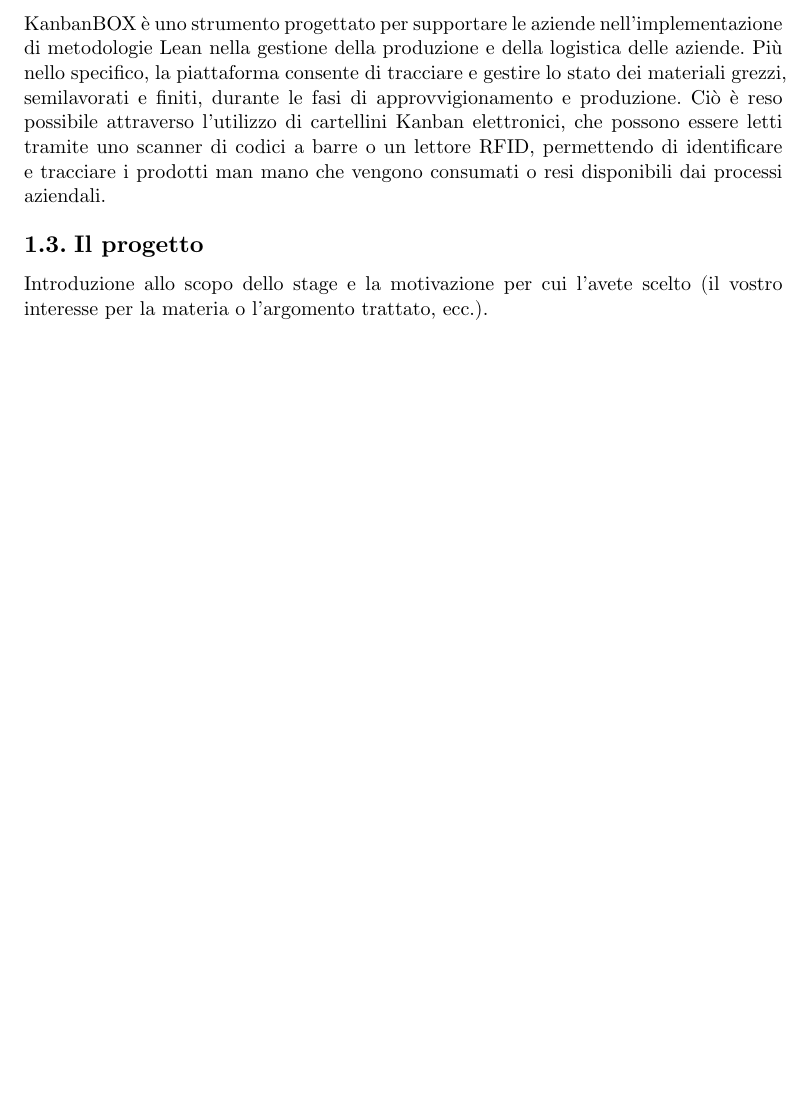
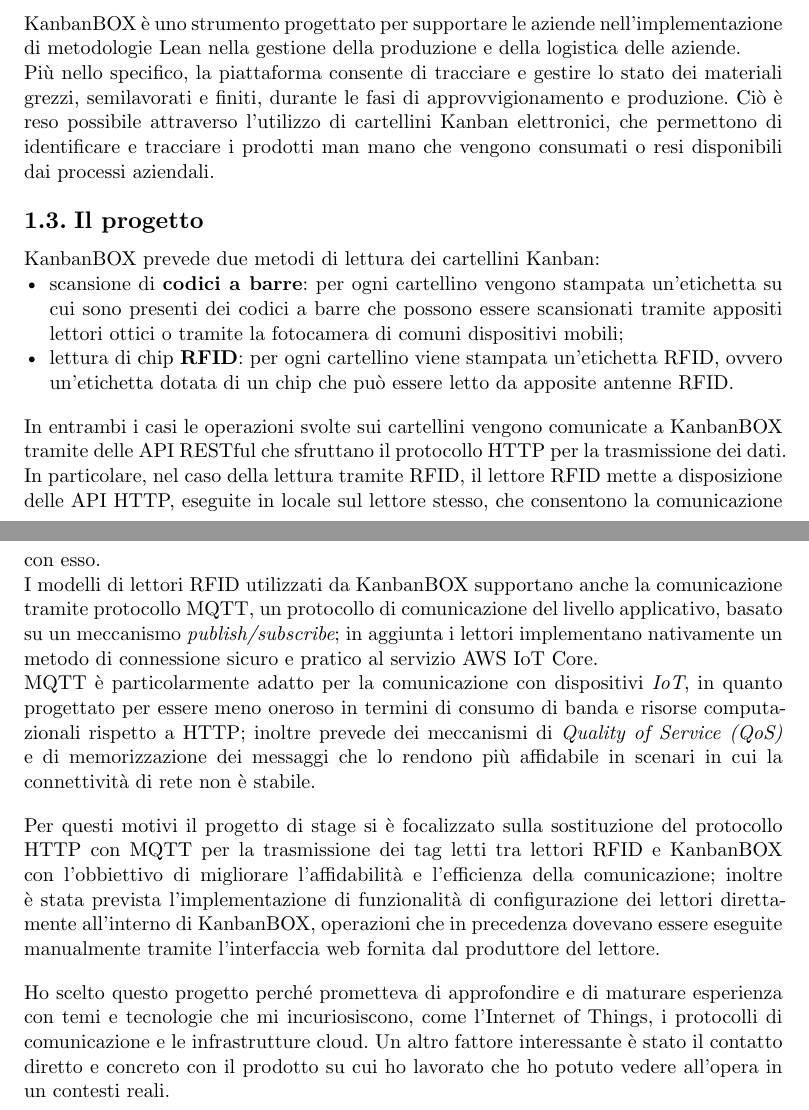
Before and after one commit to lucaribon/thesis, a Typst document (thesis.typ, which reads chapters/introduction.typ): part of page 8 of 21 before the commit and two parts of pages 8 and 9 of 23 after it, the two joined at a grey line, cut so that both start at the same text, the shorter picture padded with empty space. Compiled offline with Typst 0.15.

Commit message:
capitolo 1 - il progetto

```diff
--- a/chapters/introduction.typ
+++ b/chapters/introduction.typ
@@ -29,6 +29,5 @@
 // La bibliografia è gestita nel file `bibliography.typ` con il nuovo formato Hayagriva, ma si può utilizzare il formato Bibtex. Per citare un elemento in bibliografia basta usare una semplice citazione `@citazione`, ad esempio per citare *il miglior libro di sempre* @p1 basta usare `@p1`.
 
 == L'azienda
-// TODO
 KanbanBOX S.r.l. è un'azienda con sede a Vicenza che si occupa dello sviluppo, della commercializzazione e della consulenza relativi alla piattaforma web KanbanBOX.
 
@@ -36,6 +35,17 @@
 Più nello specifico, la piattaforma consente di tracciare e gestire lo stato dei materiali grezzi, semilavorati e finiti, durante le fasi di approvvigionamento e produzione.
-Ciò è reso possibile attraverso l'utilizzo di cartellini Kanban elettronici, che possono essere letti tramite uno scanner di codici a barre o un lettore RFID, permettendo di identificare e tracciare i prodotti man mano che vengono consumati o resi disponibili dai processi aziendali.
+Ciò è reso possibile attraverso l'utilizzo di cartellini Kanban elettronici, che permettono di identificare e tracciare i prodotti man mano che vengono consumati o resi disponibili dai processi aziendali.
 
 == Il progetto
+// Introduzione allo scopo dello stage e la motivazione per cui l'avete scelto (il vostro interesse per la materia o l'argomento trattato, ecc.).
+KanbanBOX prevede due metodi di lettura dei cartellini Kanban:
+- scansione di *codici a barre*: per ogni cartellino vengono stampata un'etichetta su cui sono presenti dei codici a barre che possono essere scansionati tramite appositi lettori ottici o tramite la fotocamera di comuni dispositivi mobili;
+- lettura di chip *RFID*: per ogni cartellino viene stampata un'etichetta RFID, ovvero un'etichetta dotata di un chip che può essere letto da apposite antenne RFID.
 
-Introduzione allo scopo dello stage e la motivazione per cui l'avete scelto (il vostro interesse per la materia o l'argomento trattato, ecc.).
+In entrambi i casi le operazioni svolte sui cartellini vengono comunicate a KanbanBOX tramite delle API RESTful che sfruttano il protocollo HTTP per la trasmissione dei dati.
+In particolare, nel caso della lettura tramite RFID, il lettore RFID mette a disposizione delle API HTTP, eseguite in locale sul lettore stesso, che consentono la comunicazione con esso. \
+I modelli di lettori RFID utilizzati da KanbanBOX supportano anche la comunicazione tramite protocollo MQTT, un protocollo di comunicazione del livello applicativo, basato su un meccanismo _publish/subscribe_; in aggiunta i lettori implementano nativamente un metodo di connessione sicuro e pratico al servizio AWS IoT Core. \
+MQTT è particolarmente adatto per la comunicazione con dispositivi _IoT_, in quanto progettato per essere meno oneroso in termini di consumo di banda e risorse computazionali rispetto a HTTP; inoltre prevede dei meccanismi di _Quality of Service (QoS)_ e di memorizzazione dei messaggi che lo rendono più affidabile in scenari in cui la connettività di rete non è stabile.
+
+Per questi motivi il progetto di stage si è focalizzato sulla sostituzione del protocollo HTTP con MQTT per la trasmissione dei tag letti tra lettori RFID e KanbanBOX con l'obbiettivo di migliorare l'affidabilità e l'efficienza della comunicazione; inoltre è stata prevista l'implementazione di funzionalità di configurazione dei lettori direttamente all'interno di KanbanBOX, operazioni che in precedenza dovevano essere eseguite manualmente tramite l'interfaccia web fornita dal produttore del lettore.
+
+Ho scelto questo progetto perché prometteva di approfondire e di maturare esperienza con temi e tecnologie che mi incuriosiscono, come l'Internet of Things, i protocolli di comunicazione e le infrastrutture cloud. Un altro fattore interessante è stato il contatto diretto e concreto con il prodotto su cui ho lavorato che ho potuto vedere all'opera in un contesti reali.
```
Also changed, not shown: chapters/introduction.typ (2 more changed lines).
